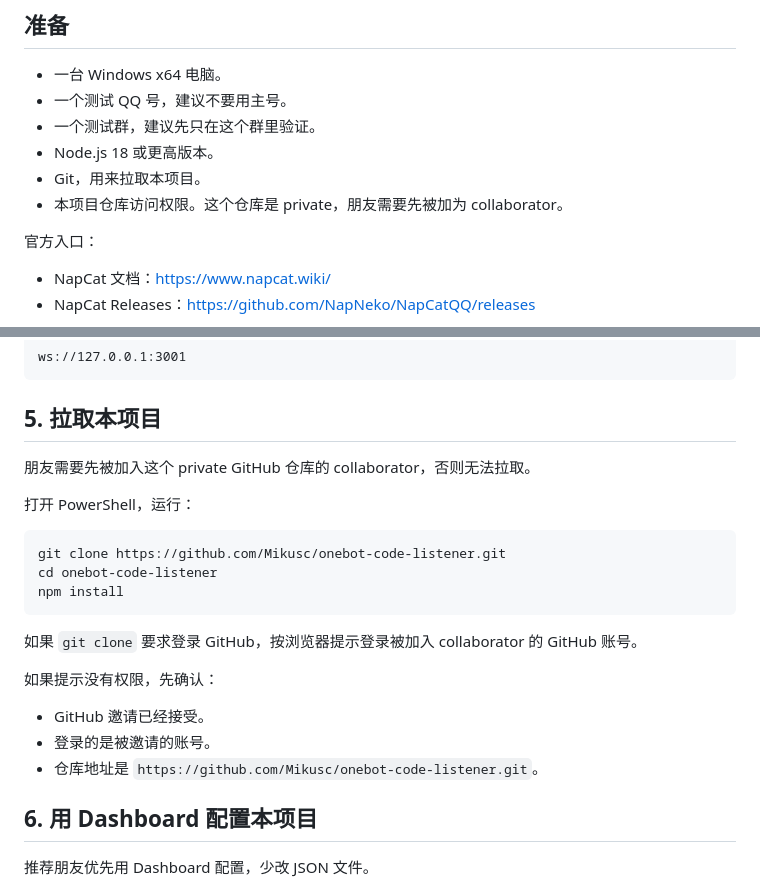
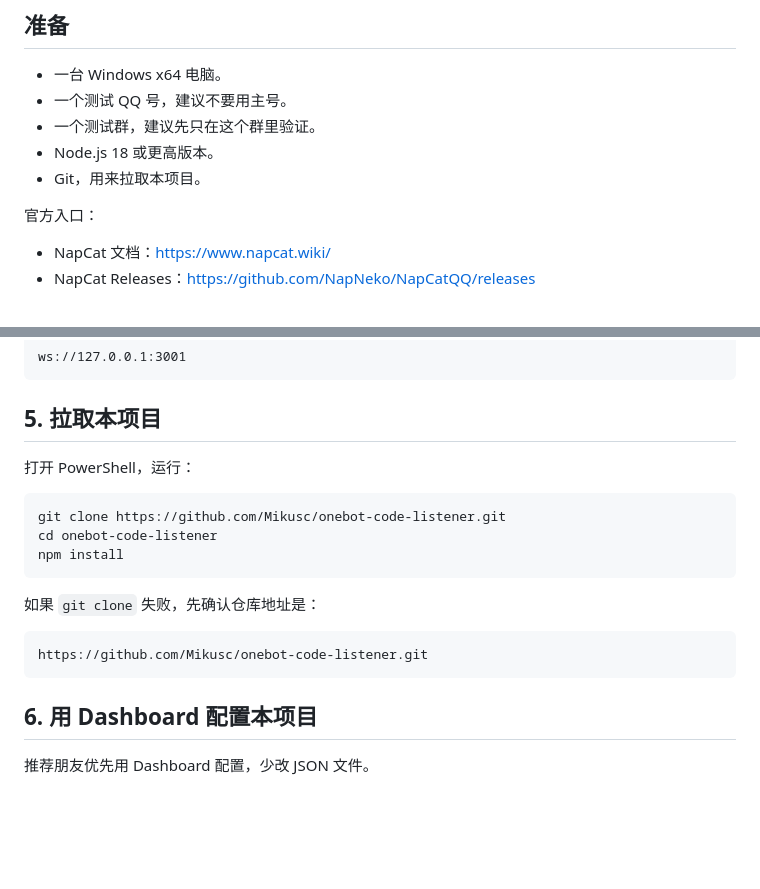
Before and after one commit to Mikusc/onebot-code-listener, a Markdown page: docs/napcat-windows.md, 2 parts joined by grey strips. Drawn GitHub-style; blank space fills up the shorter version.

````diff
--- a/docs/napcat-windows.md
+++ b/docs/napcat-windows.md
@@ -17,7 +17,6 @@ QQ / NapCat -> ws://127.0.0.1:3001 -> onebot-code-listener -> data/codes.log
 - 一个测试群，建议先只在这个群里验证。
 - Node.js 18 或更高版本。
 - Git，用来拉取本项目。
-- 本项目仓库访问权限。这个仓库是 private，朋友需要先被加为 collaborator。
 
 官方入口：
 
@@ -190,8 +189,6 @@ ws://127.0.0.1:3001
 
 ## 5. 拉取本项目
 
-朋友需要先被加入这个 private GitHub 仓库的 collaborator，否则无法拉取。
-
 打开 PowerShell，运行：
 
 ```powershell
@@ -200,13 +197,11 @@ cd onebot-code-listener
 npm install
 ```
 
-如果 `git clone` 要求登录 GitHub，按浏览器提示登录被加入 collaborator 的 GitHub 账号。
+如果 `git clone` 失败，先确认仓库地址是：
 
-如果提示没有权限，先确认：
-
-- GitHub 邀请已经接受。
-- 登录的是被邀请的账号。
-- 仓库地址是 `https://github.com/Mikusc/onebot-code-listener.git`。
+```text
+https://github.com/Mikusc/onebot-code-listener.git
+```
 
 ## 6. 用 Dashboard 配置本项目
 
````
Also changed, not shown: README.md (+0 -2 lines), docs/napcat-macos.md (+0 -2 lines).
